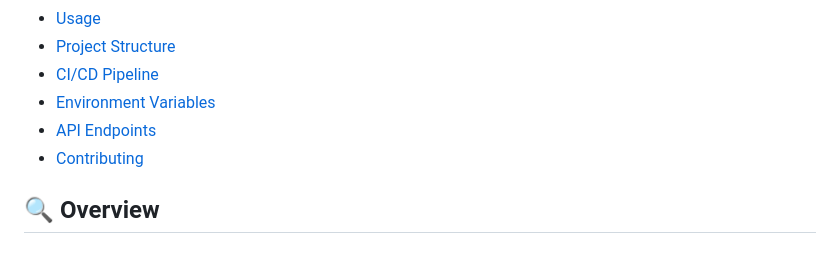
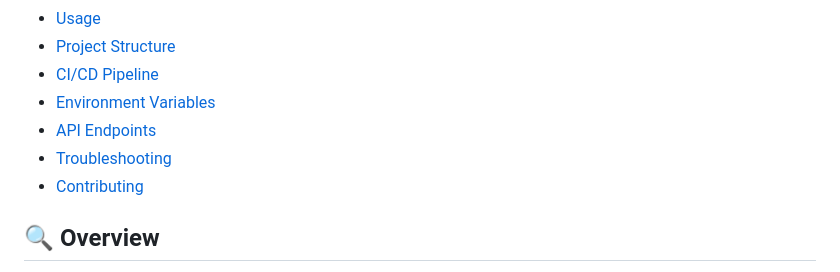
Before and after one commit to Shreyyy07/Two-Tier-Flask-App, a Markdown page: README.md, the part around the change. Drawn GitHub-style.

Commit message:
Fix Table of Contents links in README.md
Co-authored-by: Shreyyy07 <113532718+Shreyyy07@users.noreply.github.com>

```diff
--- a/README.md
+++ b/README.md
@@ -15,7 +15,8 @@ A modern, containerized two-tier web application built with Flask and MySQL, fea
 - [CI/CD Pipeline](#cicd-pipeline)
 - [Environment Variables](#environment-variables)
 - [API Endpoints](#api-endpoints)
-- [Contributing](#contributing)
+- [Troubleshooting](#troubleshooting)
+- [Contributing](#-contributing)
 
 ## 🔍 Overview
 
```
